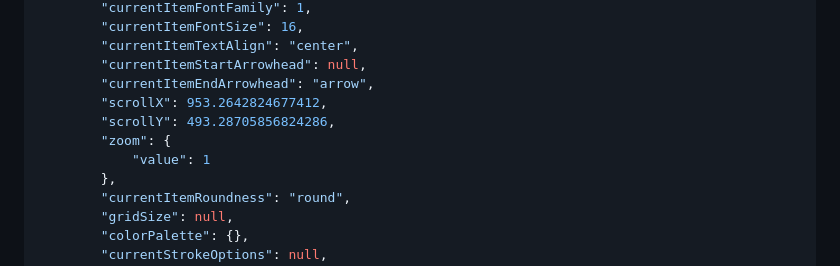
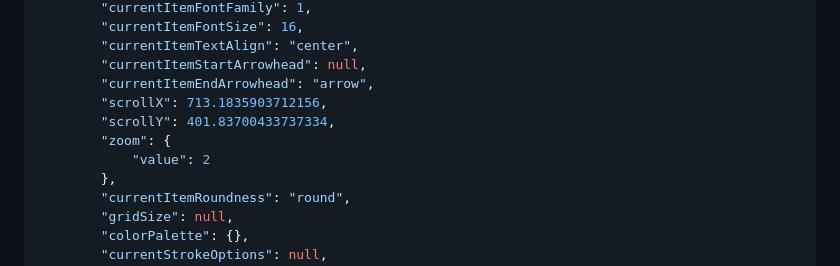
Before and after one commit to alongonen/notes, a Markdown page: 🎨Excalidraw/VAE.excalidraw.md, the part around the change. GitHub-like rendering.

Commit message:
ipad commit

```diff
--- a/🎨Excalidraw/VAE.excalidraw.md
+++ b/🎨Excalidraw/VAE.excalidraw.md
@@ -1702,10 +1702,10 @@ a8d47fe93b69499adae055fb1b404a5590f83004: $$z$$
 		"currentItemTextAlign": "center",
 		"currentItemStartArrowhead": null,
 		"currentItemEndArrowhead": "arrow",
-		"scrollX": 953.2642824677412,
-		"scrollY": 493.28705856824286,
+		"scrollX": 713.1835903712156,
+		"scrollY": 401.83700433737334,
 		"zoom": {
-			"value": 1
+			"value": 2
 		},
 		"currentItemRoundness": "round",
 		"gridSize": null,
```
